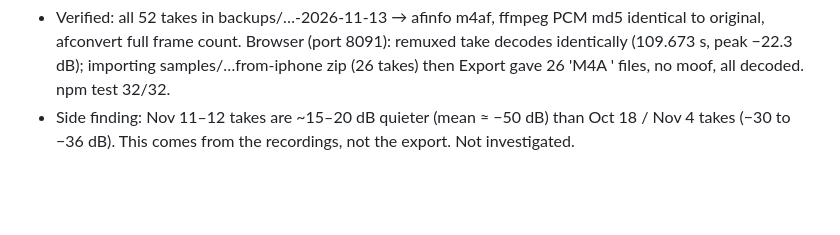
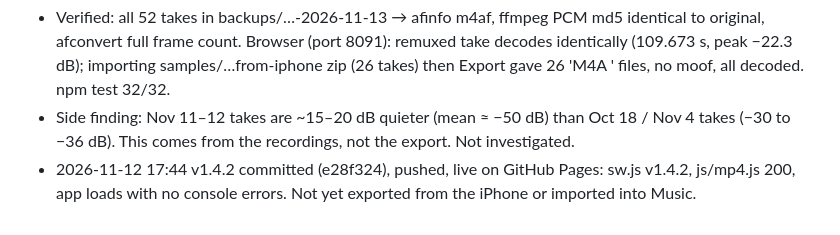
Before and after one commit to ravi-annaswamy/tune-notebook, a Markdown page: project_log.md, the part around the change. Rendered like a GitHub page; blank space fills up the shorter version.

Commit message:
Log: v1.4.2 deployed and verified live
Co-Authored-By: Claude Opus 5.5 <noreply@anthropic.com>

```diff
--- a/project_log.md
+++ b/project_log.md
@@ -170,3 +170,4 @@
 - app.js: exportBytes()/exportFile() used by zip export, shareTune and one-by-one share. Stored blobs untouched. APP_VERSION and sw.js VERSION 1.4.2; mp4.js added to sw ASSETS.
 - Verified: all 52 takes in backups/…-2026-11-13 → afinfo m4af, ffmpeg PCM md5 identical to original, afconvert full frame count. Browser (port 8091): remuxed take decodes identically (109.673 s, peak −22.3 dB); importing samples/…from-iphone zip (26 takes) then Export gave 26 'M4A ' files, no moof, all decoded. npm test 32/32.
 - Side finding: Nov 11–12 takes are ~15–20 dB quieter (mean ≈ −50 dB) than Oct 18 / Nov 4 takes (−30 to −36 dB). This comes from the recordings, not the export. Not investigated.
+- 2026-11-12 17:44 v1.4.2 committed (e28f324), pushed, live on GitHub Pages: sw.js v1.4.2, js/mp4.js 200, app loads with no console errors. Not yet exported from the iPhone or imported into Music.
```
